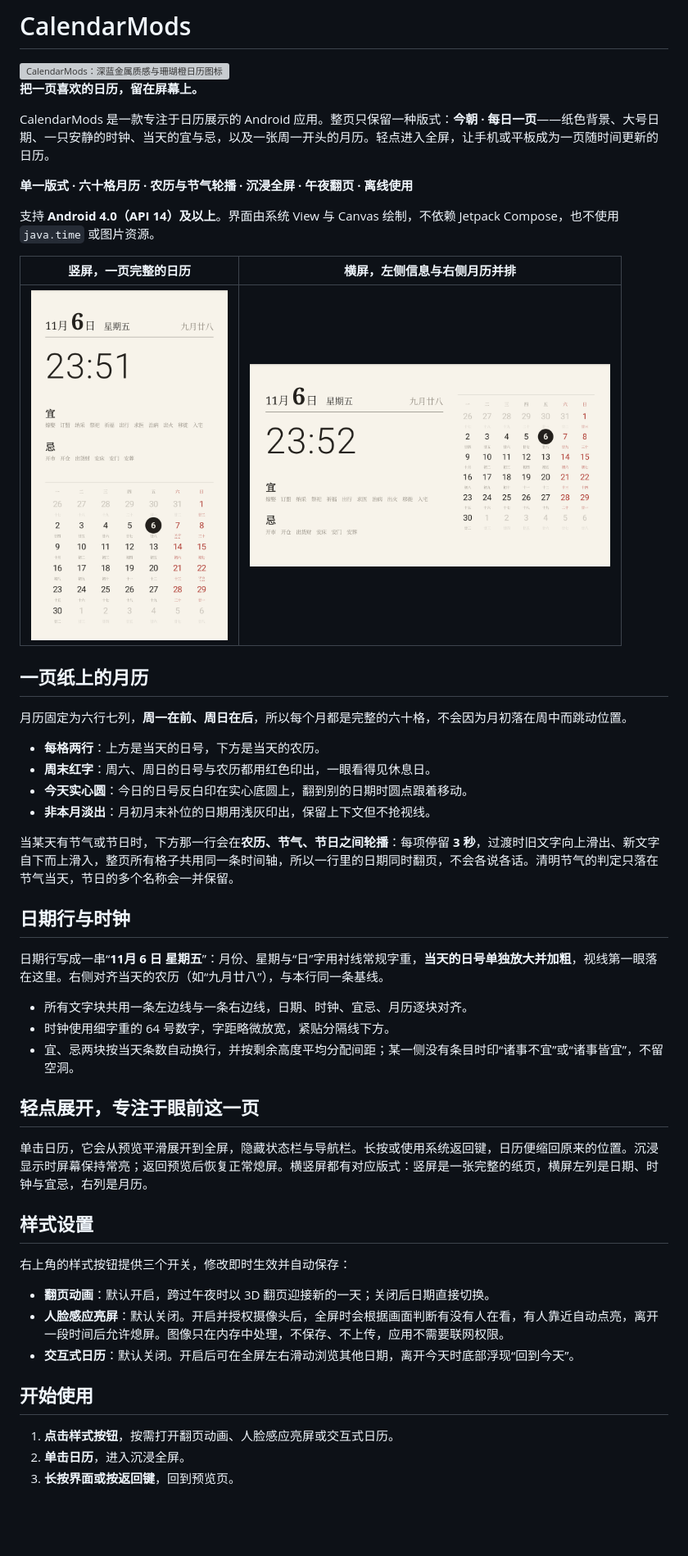
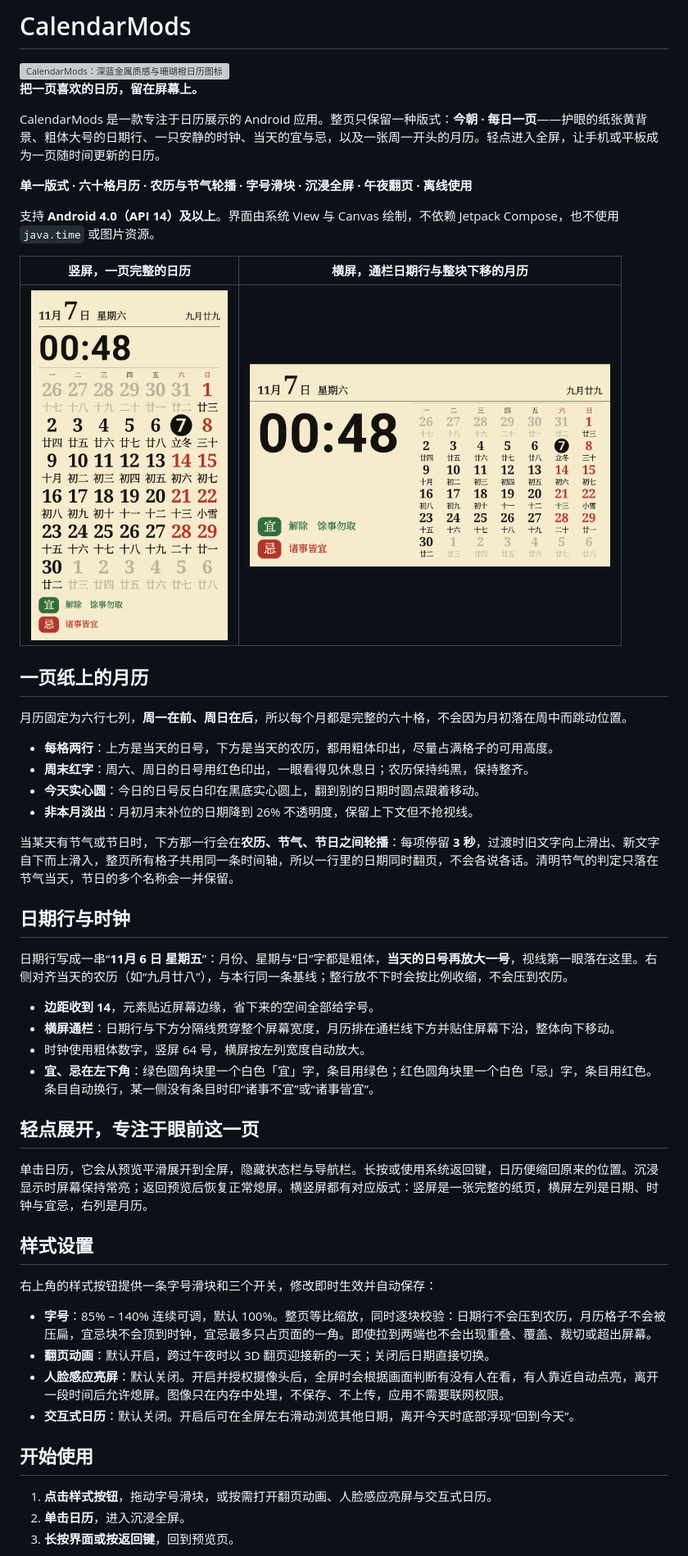
Before and after one commit to heyiWF/CalendarMods, a Markdown page: README.md, the part around one of its changes. Shown at 82% size. Rendered like a GitHub page; pictures changed too: docs/screenshots/daily-page-landscape.png, docs/screenshots/daily-page-portrait.png; blank space fills up the shorter version; grey boxes are pictures that could not be loaded.

```diff
--- a/README.md
+++ b/README.md
@@ -4,11 +4,11 @@
 
 **把一页喜欢的日历，留在屏幕上。**
 
-CalendarMods 是一款专注于日历展示的 Android 应用。整页只保留一种版式：**今朝 · 每日一页**——纸色背景、大号日期、一只安静的时钟、当天的宜与忌，以及一张周一开头的月历。轻点进入全屏，让手机或平板成为一页随时间更新的日历。
+CalendarMods 是一款专注于日历展示的 Android 应用。整页只保留一种版式：**今朝 · 每日一页**——护眼的纸张黄背景、粗体大号的日期行、一只安静的时钟、当天的宜与忌，以及一张周一开头的月历。轻点进入全屏，让手机或平板成为一页随时间更新的日历。
 
-**单一版式 · 六十格月历 · 农历与节气轮播 · 沉浸全屏 · 午夜翻页 · 离线使用**
+**单一版式 · 六十格月历 · 农历与节气轮播 · 字号滑块 · 沉浸全屏 · 午夜翻页 · 离线使用**
 
 支持 **Android 4.0（API 14）及以上**。界面由系统 View 与 Canvas 绘制，不依赖 Jetpack Compose，也不使用 `java.time` 或图片资源。
 
-| 竖屏，一页完整的日历 | 横屏，左侧信息与右侧月历并排 |
+| 竖屏，一页完整的日历 | 横屏，通栏日期行与整块下移的月历 |
 | --- | --- |
@@ -18,20 +18,21 @@ CalendarMods 是一款专注于日历展示的 Android 应用。整页只保留
 
 月历固定为六行七列，**周一在前、周日在后**，所以每个月都是完整的六十格，不会因为月初落在周中而跳动位置。
 
-- **每格两行**：上方是当天的日号，下方是当天的农历。
-- **周末红字**：周六、周日的日号与农历都用红色印出，一眼看得见休息日。
-- **今天实心圆**：今日的日号反白印在实心底圆上，翻到别的日期时圆点跟着移动。
-- **非本月淡出**：月初月末补位的日期用浅灰印出，保留上下文但不抢视线。
+- **每格两行**：上方是当天的日号，下方是当天的农历，都用粗体印出，尽量占满格子的可用高度。
+- **周末红字**：周六、周日的日号用红色印出，一眼看得见休息日；农历保持纯黑，保持整齐。
+- **今天实心圆**：今日的日号反白印在黑底实心圆上，翻到别的日期时圆点跟着移动。
+- **非本月淡出**：月初月末补位的日期降到 26% 不透明度，保留上下文但不抢视线。
 
 当某天有节气或节日时，下方那一行会在**农历、节气、节日之间轮播**：每项停留 **3 秒**，过渡时旧文字向上滑出、新文字自下而上滑入，整页所有格子共用同一条时间轴，所以一行里的日期同时翻页，不会各说各话。清明节气的判定只落在节气当天，节日的多个名称会一并保留。
 
 ## 日期行与时钟
 
-日期行写成一串“**11月 6 日 星期五**”：月份、星期与“日”字用衬线常规字重，**当天的日号单独放大并加粗**，视线第一眼落在这里。右侧对齐当天的农历（如“九月廿八”），与本行同一条基线。
+日期行写成一串“**11月 6 日 星期五**”：月份、星期与“日”字都是粗体，**当天的日号再放大一号**，视线第一眼落在这里。右侧对齐当天的农历（如“九月廿八”），与本行同一条基线；整行放不下时会按比例收缩，不会压到农历。
 
-- 所有文字块共用一条左边线与一条右边线，日期、时钟、宜忌、月历逐块对齐。
-- 时钟使用细字重的 64 号数字，字距略微放宽，紧贴分隔线下方。
-- 宜、忌两块按当天条数自动换行，并按剩余高度平均分配间距；某一侧没有条目时印“诸事不宜”或“诸事皆宜”，不留空洞。
+- **边距收到 14**，元素贴近屏幕边缘，省下来的空间全部给字号。
+- **横屏通栏**：日期行与下方分隔线贯穿整个屏幕宽度，月历排在通栏线下方并贴住屏幕下沿，整体向下移动。
+- 时钟使用粗体数字，竖屏 64 号，横屏按左列宽度自动放大。
+- **宜、忌在左下角**：绿色圆角块里一个白色「宜」字，条目用绿色；红色圆角块里一个白色「忌」字，条目用红色。条目自动换行，某一侧没有条目时印“诸事不宜”或“诸事皆宜”。
 
 ## 轻点展开，专注于眼前这一页
 
@@ -39,14 +40,15 @@ CalendarMods 是一款专注于日历展示的 Android 应用。整页只保留
 
 ## 样式设置
 
-右上角的样式按钮提供三个开关，修改即时生效并自动保存：
+右上角的样式按钮提供一条字号滑块和三个开关，修改即时生效并自动保存：
 
+- **字号**：85% – 140% 连续可调，默认 100%。整页等比缩放，同时逐块校验：日期行不会压到农历，月历格子不会被压扁，宜忌块不会顶到时钟，宜忌最多只占页面的一角。即使拉到两端也不会出现重叠、覆盖、裁切或超出屏幕。
 - **翻页动画**：默认开启，跨过午夜时以 3D 翻页迎接新的一天；关闭后日期直接切换。
 - **人脸感应亮屏**：默认关闭。开启并授权摄像头后，全屏时会根据画面判断有没有人在看，有人靠近自动点亮，离开一段时间后允许熄屏。图像只在内存中处理，不保存、不上传，应用不需要联网权限。
 - **交互式日历**：默认关闭。开启后可在全屏左右滑动浏览其他日期，离开今天时底部浮现“回到今天”。
 
 ## 开始使用
 
-1. **点击样式按钮**，按需打开翻页动画、人脸感应亮屏或交互式日历。
+1. **点击样式按钮**，拖动字号滑块，或按需打开翻页动画、人脸感应亮屏与交互式日历。
 2. **单击日历**，进入沉浸全屏。
 3. **长按界面或按返回键**，回到预览页。
```
Also changed, not shown: other parts of README.md (+5 -1 lines), docs/daily-page.md (+30 -13 lines), docs/screenshots/daily-page-preview.png (added), 8 other files.
